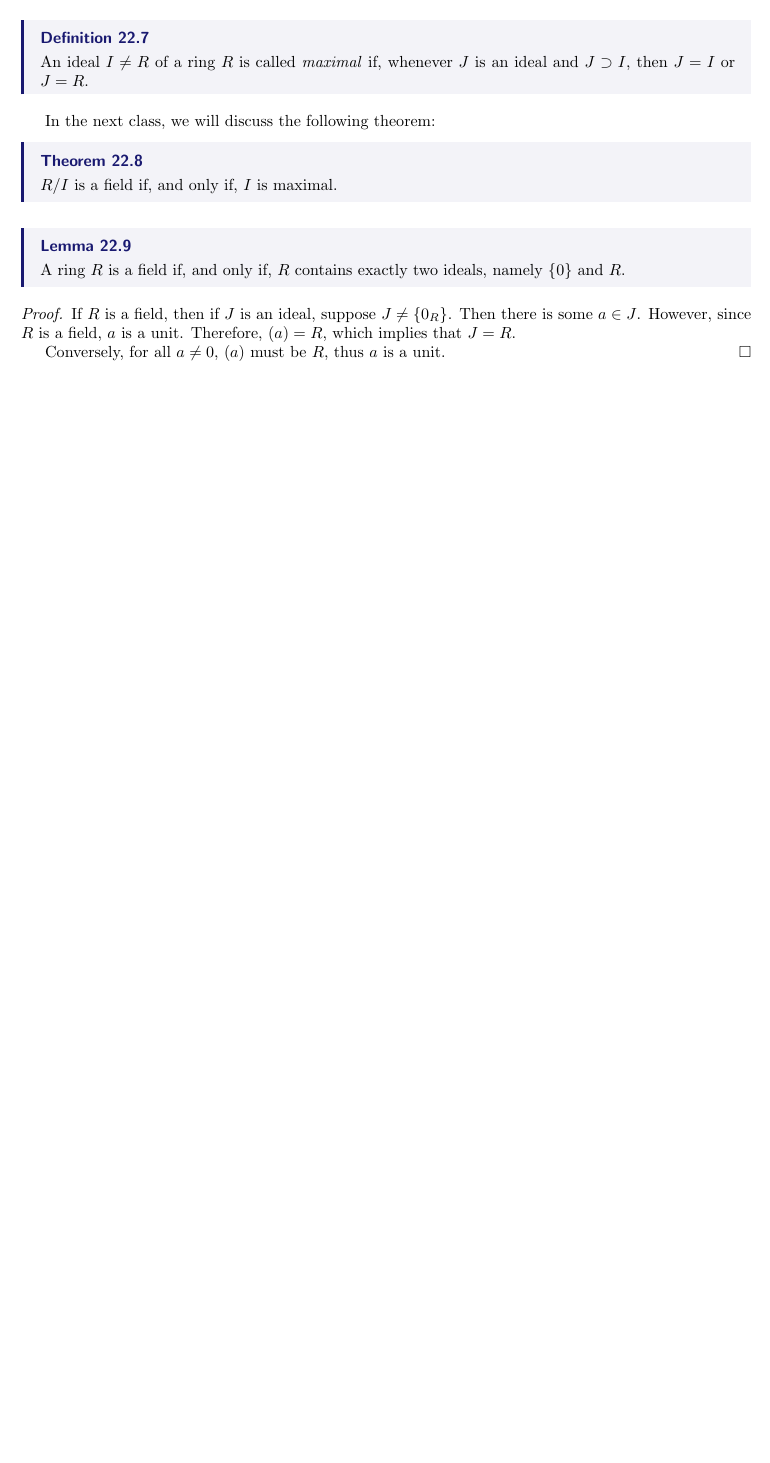
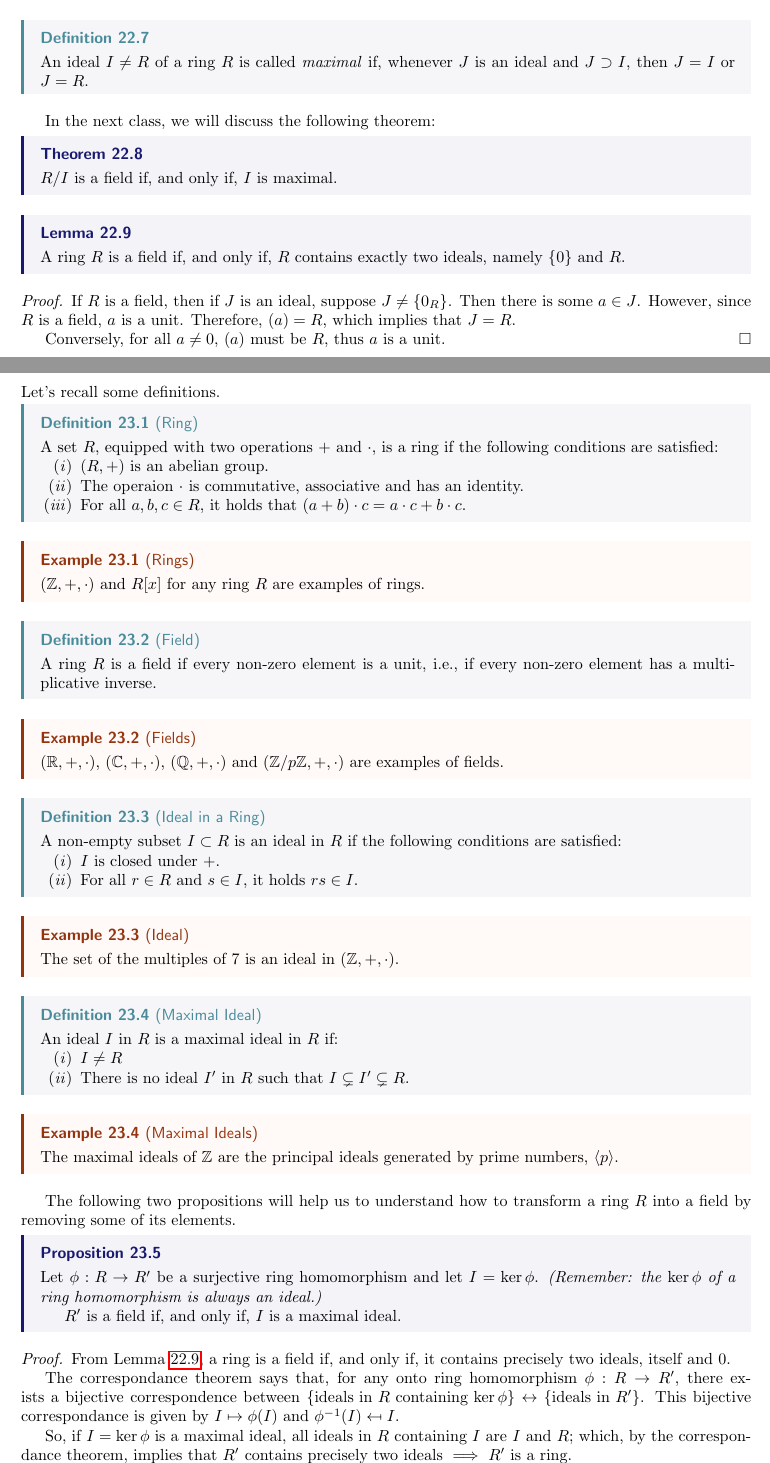
Before and after one commit to ZeusDM/MATHH333A, a LaTeX document (master.tex, which reads lec_23.tex): part of page 33 of 33 before the commit and two parts of pages 33 and 34 of 35 after it, the two joined at a grey line, cut so that both start at the same text, the shorter picture padded with empty space. The pictures show the PDF file master.pdf that the author committed with the source.

Commit message:
Lecture 19 and 23

```diff
--- /dev/null
+++ b/lec_23.tex
@@ -0,0 +1,84 @@
+\lecture{23}{November 11, 2020}{Review lecture: Maximal Ideals}
+
+Let's recall some definitions.
+
+\begin{defn}[Ring]
+	A set $R$, equipped with two operations $+$ and $\cdot$, is a ring if the following conditions are satisfied:
+	\begin{enumerate}
+		\item $(R, +)$ is an abelian group.
+		\item The operaion  $\cdot$ is commutative, associative and has an identity.
+		\item For all $a, b, c \in R$, it holds that $(a + b) \cdot c = a \cdot c + b \cdot c$.
+	\end{enumerate}
+\end{defn}
+
+\begin{exmp}[Rings]
+	$(\ZZ, +, \cdot)$ and $R[x]$ for any ring $R$ are examples of rings.
+\end{exmp}
+
+\begin{defn}[Field]
+	A ring $R$ is a field if every non-zero element is a unit, i.e., if every non-zero element has a multiplicative inverse.
+\end{defn}
+
+\begin{exmp}[Fields]
+	$(\RR, +, \cdot)$,  $(\CC, +, \cdot)$, $(\QQ, +, \cdot)$ and $(\ZZ/p\ZZ, +, \cdot)$ are examples of fields.
+\end{exmp}
+
+\begin{defn}[Ideal in a Ring]
+	A non-empty subset $I \subset R$ is an ideal in $R$ if the following conditions are satisfied:
+	\begin{enumerate}
+		\item $I$ is closed under $+$.
+		\item For all $r \in R$ and $s \in I$, it holds $rs \in I$.
+	\end{enumerate}
+\end{defn}
+
+\begin{exmp}[Ideal]
+	The set of the multiples of $7$ is an ideal in $(\ZZ, +, \cdot)$.
+\end{exmp}
+
+\begin{defn}[Maximal Ideal]
+	An ideal $I$ in $R$ is a maximal ideal in $R$ if:
+	\begin{enumerate}
+		\item $I \neq R$
+		\item There is no ideal $I'$ in $R$ such that $I \subsetneq I' \subsetneq R$.
+	\end{enumerate}
+\end{defn}
+
+\begin{exmp}[Maximal Ideals]
+	The maximal ideals of $\ZZ$ are the principal ideals generated by prime numbers, $ \langle p \rangle$.
+\end{exmp}
+
+The following two propositions will help us to understand how to transform a ring $R$ into a field by removing some of its elements.
+
+\begin{prop}\label{l23:prop5}
+	Let $\phi: R \to R'$ be a surjective ring homomorphism and let $I = \ker \phi$. \emph{(Remember: the $\ker\phi$ of a ring homomorphism is always an ideal.)}
+
+	$R'$ is a field if, and only if, $I$ is a maximal ideal.
+\end{prop}
+\begin{dem}
+	From \cref{l22:fieldifftwoideals}, a ring is a field if, and only if, it contains precisely two ideals, itself and ${0}$.
+
+	The correspondance theorem says that, for any onto ring homomorphism $\phi: R \to R'$, there exists a bijective correspondence between $\{\text{ideals in $R$ containing $\ker\phi$}\} \leftrightarrow \{\text{ideals in $R'$}\}$.
+	This bijective correspondance is given by $I \mapsto \phi(I)$ and $\phi^{-1}(I) \mapsfrom I$.
+
+	So, if $I = \ker\phi$ is a maximal ideal, all ideals in $R$ containing $I$ are $I$ and $R$; which, by the correspondance theorem, implies that $R'$ contains precisely two ideals $\implies$ $R'$ is a ring.
+
+	Conversely, if $R'$ is a field, it contains precisely two ideals. Using the correspondance theorem, we have that there are only two ideals in $R$ that contain $I$. Since $I$ and $R$ are ideals that contain $I$, they are all of the ideals containing $I$. This means that there can't be an $I'$ such that $I \subsetneq I' \subsetneq R$, which implies that $I$ is a maximal ideal.
+\end{dem}
+\begin{cor}\label{l23:cor6}
+	$I$ is maximal if, and only if, $R/I$ is a field.
+\end{cor}
+\begin{dem}
+	Consider the natural ring homomorphism $\pi: R \to R/I$, given by $r \mapsto r + I$. The kernel of $\pi$ is $I$.
+
+	Therefore, by \cref{l23:prop5}, we have that $R/I$ is a field if, and only if, $I$ is maximal.
+\end{dem}
+\begin{cor}
+	The zero ideal $\{0_R\}$ of  $R$ is maximal if, and only if, $R$ is a field.
+\end{cor}
+\begin{dem}
+	Plug in $I = \{0_R\}$ in \cref{l23:cor6}, and we're done.
+\end{dem}
+
+\begin{exmp}[Transforming $\ZZ$ into a field by killing elements]
+	Since $ \langle p \rangle = p\ZZ$ is a maximal ideal of $\ZZ$, we conclude that $\ZZ/p\ZZ$ must be a field.
+\end{exmp}
```
Also changed, not shown: lec_19.tex (+54 -1 lines), lec_22.tex (+3 -3 lines), master.tex (+3 -0 lines), master.pdf.
